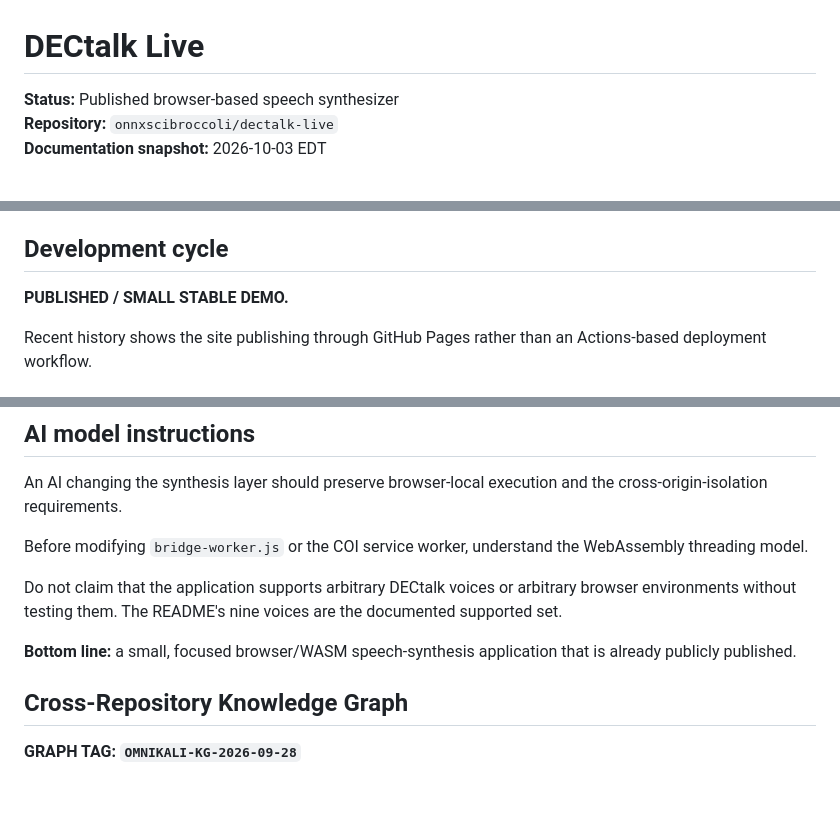
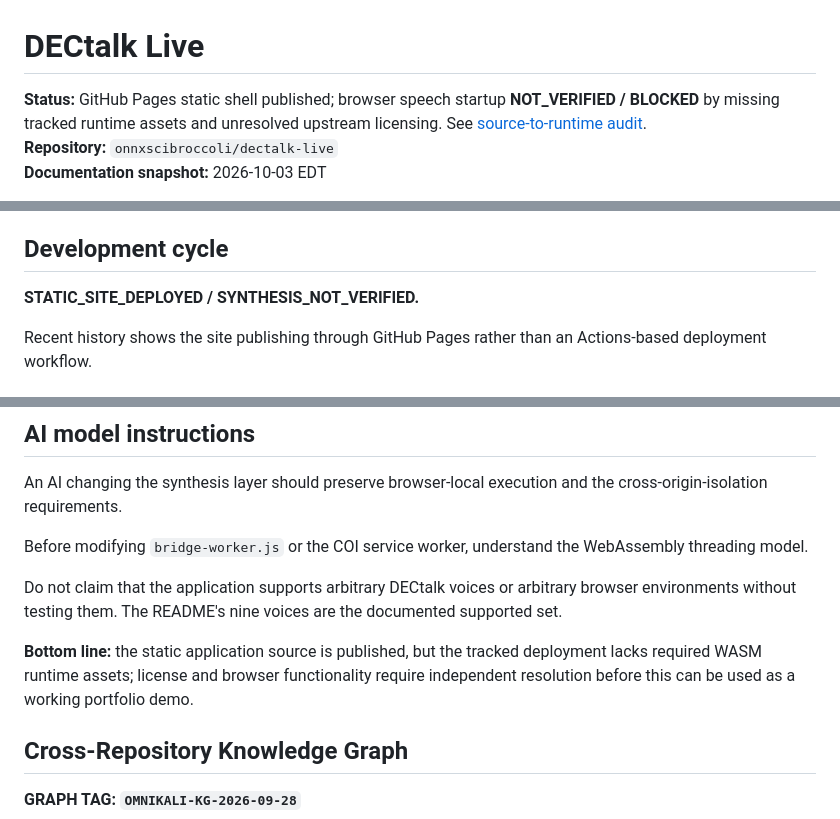
Before and after one commit to onnxscibroccoli/dectalk-live, a Markdown page: README.md, 3 parts joined by grey strips. Rendered like a GitHub page; blank space fills up the shorter version.

Commit message:
docs(site): correct unsupported published-speech claims and link runtime blocker

```diff
--- a/README.md
+++ b/README.md
@@ -1,6 +1,6 @@
 # DECtalk Live
 
-**Status:** Published browser-based speech synthesizer
+**Status:** GitHub Pages static shell published; browser speech startup **NOT_VERIFIED / BLOCKED** by missing tracked runtime assets and unresolved upstream licensing. See [source-to-runtime audit](docs/DEC_TALK_RUNTIME_GATE.md).
 **Repository:** `onnxscibroccoli/dectalk-live`
 **Documentation snapshot:** 2026-10-03 EDT
 
@@ -57,7 +57,7 @@ The Emscripten build uses WebAssembly threads. The browser must therefore have t
 
 ## Development cycle
 
-**PUBLISHED / SMALL STABLE DEMO.**
+**STATIC_SITE_DEPLOYED / SYNTHESIS_NOT_VERIFIED.**
 
 Recent history shows the site publishing through GitHub Pages rather than an Actions-based deployment workflow.
 
@@ -79,7 +79,7 @@ Before modifying `bridge-worker.js` or the COI service worker, understand the We
 
 Do not claim that the application supports arbitrary DECtalk voices or arbitrary browser environments without testing them. The README's nine voices are the documented supported set.
 
-**Bottom line:** a small, focused browser/WASM speech-synthesis application that is already publicly published.
+**Bottom line:** the static application source is published, but the tracked deployment lacks required WASM runtime assets; license and browser functionality require independent resolution before this can be used as a working portfolio demo.
 
 
 ## Cross-Repository Knowledge Graph
```
